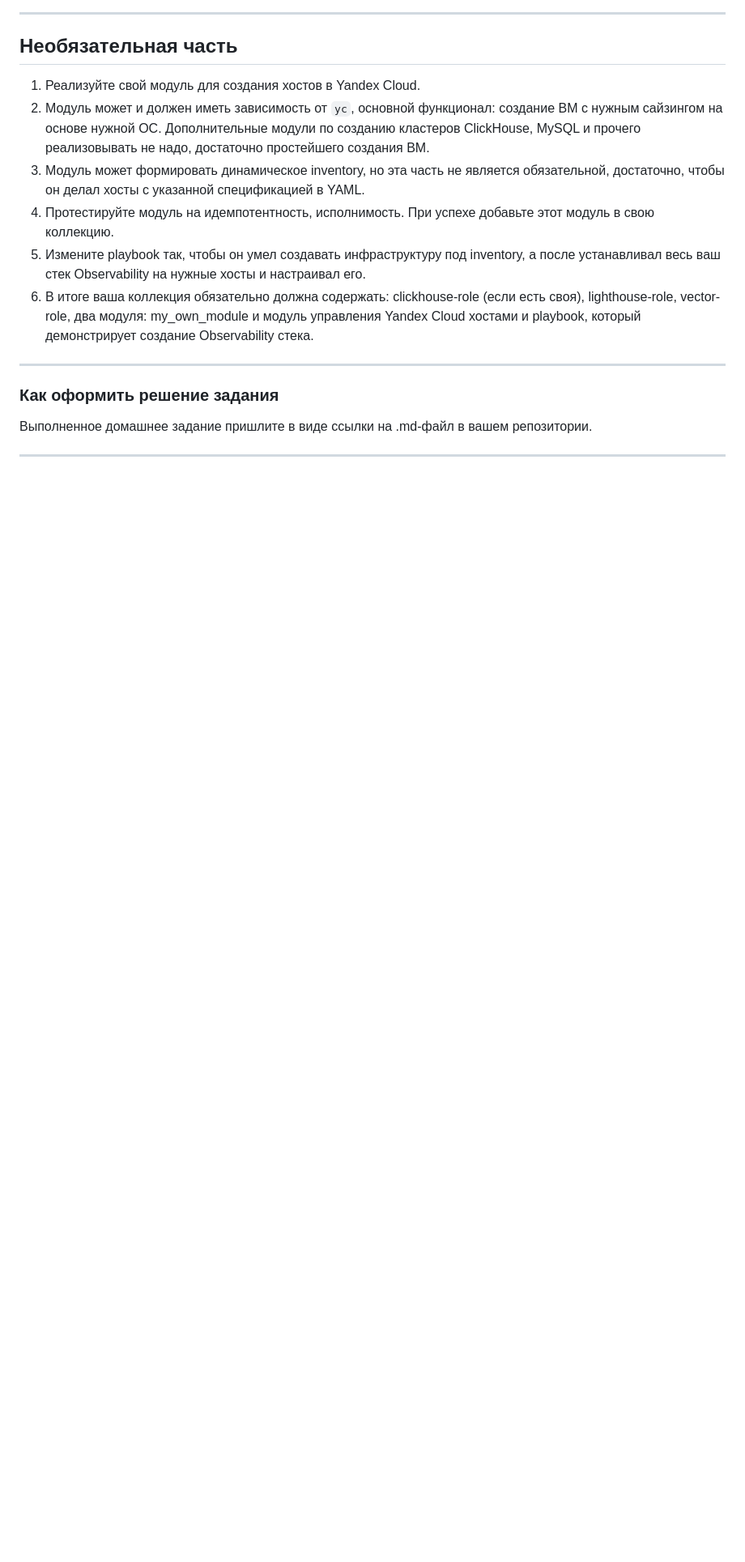
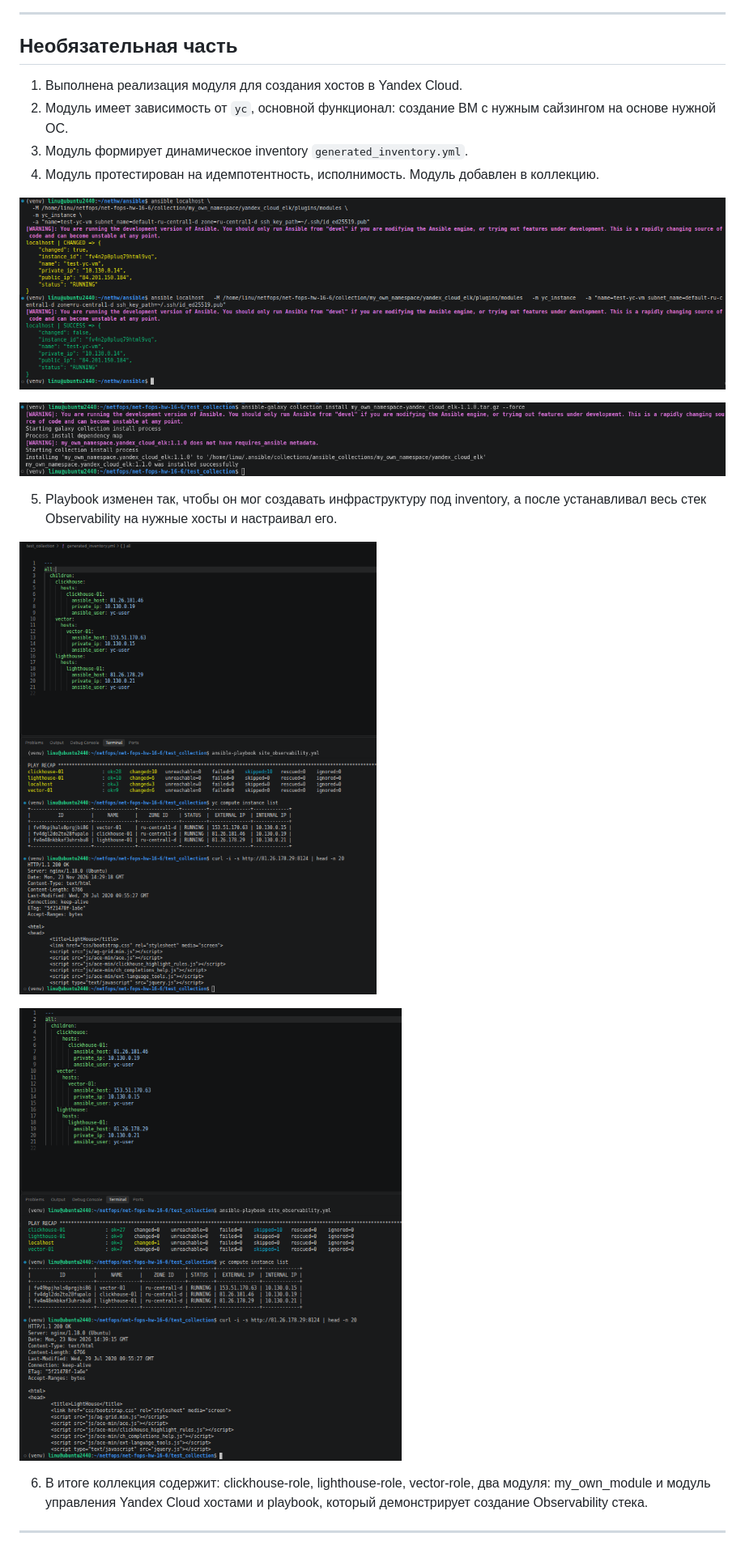
Before and after one commit to expgt/net-fops-hw-16-6, a Markdown page: README.md, the part around the change. Shown at 81% size. GitHub-like rendering; pictures changed too: 16_6_2_4_1.png (added), 16_6_2_4_2.png (added), 16_6_2_5_1.png (added); blank space fills up the shorter version.

Commit message:
Add solution 16-6-2

```diff
--- a/README.md
+++ b/README.md
@@ -248,17 +248,21 @@ if __name__ == '__main__':
 
 ## Необязательная часть
 
-1. Реализуйте свой модуль для создания хостов в Yandex Cloud.
-2. Модуль может и должен иметь зависимость от `yc`, основной функционал: создание ВМ с нужным сайзингом на основе нужной ОС. Дополнительные модули по созданию кластеров ClickHouse, MySQL и прочего реализовывать не надо, достаточно простейшего создания ВМ.
-3. Модуль может формировать динамическое inventory, но эта часть не является обязательной, достаточно, чтобы он делал хосты с указанной спецификацией в YAML.
-4. Протестируйте модуль на идемпотентность, исполнимость. При успехе добавьте этот модуль в свою коллекцию.
-5. Измените playbook так, чтобы он умел создавать инфраструктуру под inventory, а после устанавливал весь ваш стек Observability на нужные хосты и настраивал его.
-6. В итоге ваша коллекция обязательно должна содержать: clickhouse-role (если есть своя), lighthouse-role, vector-role, два модуля: my_own_module и модуль управления Yandex Cloud хостами и playbook, который демонстрирует создание Observability стека.
+1. Выполнена реализация модуля для создания хостов в Yandex Cloud.
+2. Модуль имеет зависимость от `yc`, основной функционал: создание ВМ с нужным сайзингом на основе нужной ОС.
+3. Модуль формирует динамическое inventory `generated_inventory.yml`.
+4. Модуль протестирован на идемпотентность, исполнимость. Модуль добавлен в коллекцию.
+
+![2_4_1](https://github.com/expgt/net-fops-hw-16-6/blob/main/16_6_2_4_1.png)
+
+![2_4_2](https://github.com/expgt/net-fops-hw-16-6/blob/main/16_6_2_4_2.png)
+
+5. Playbook изменен так, чтобы он мог создавать инфраструктуру под inventory, а после устанавливал весь стек Observability на нужные хосты и настраивал его.
+
+![2_5_1](https://github.com/expgt/net-fops-hw-16-6/blob/main/16_6_2_5_1.png)
+
+![2_5_2](https://github.com/expgt/net-fops-hw-16-6/blob/main/16_6_2_5_2.png)
+
+6. В итоге коллекция содержит: clickhouse-role, lighthouse-role, vector-role, два модуля: my_own_module и модуль управления Yandex Cloud хостами и playbook, который демонстрирует создание Observability стека.
 
 ---
-
-### Как оформить решение задания
-
-Выполненное домашнее задание пришлите в виде ссылки на .md-файл в вашем репозитории.
-
----
```
